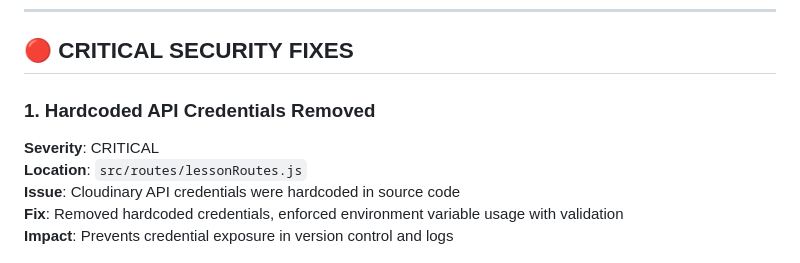
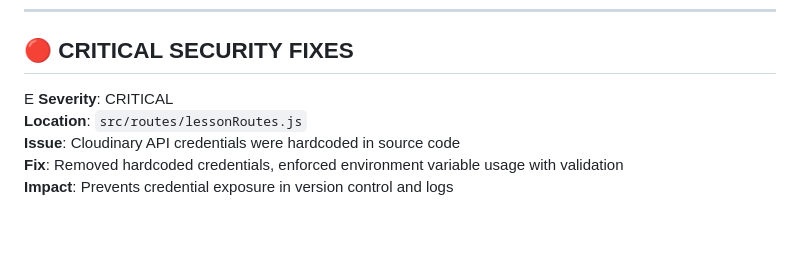
Before and after one commit to 3aidi/Dad-site, a Markdown page: BACKEND_AUDIT.md, the part around the change. Drawn GitHub-style; blank space fills up the shorter version.

```diff
--- a/BACKEND_AUDIT.md
+++ b/BACKEND_AUDIT.md
@@ -12,7 +12,7 @@ Comprehensive backend-only security audit and optimization completed on February
 
 ## 🔴 CRITICAL SECURITY FIXES
 
-### 1. **Hardcoded API Credentials Removed**
+E
 **Severity**: CRITICAL
 **Location**: `src/routes/lessonRoutes.js`
 **Issue**: Cloudinary API credentials were hardcoded in source code
```
